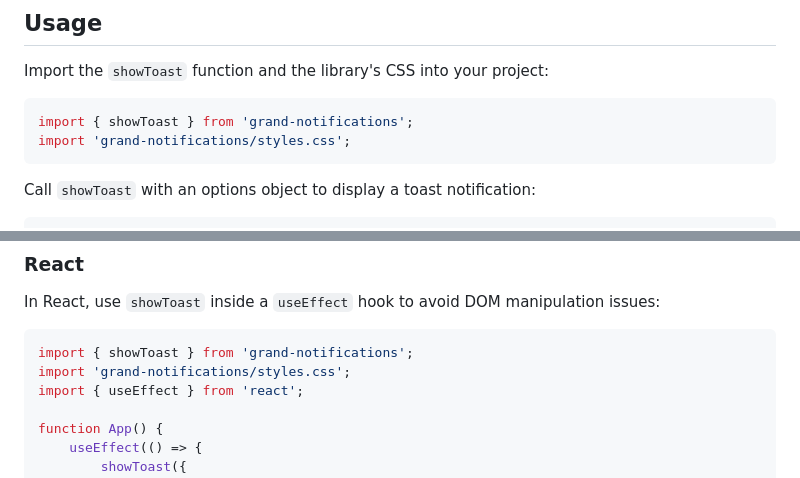
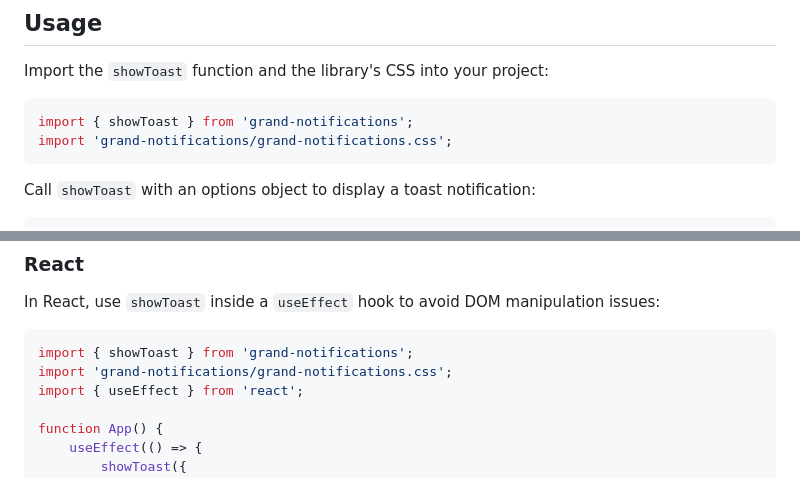
Before and after one commit to rishi-rj-s/grand-notifications, a Markdown page: README.md, 2 parts joined by grey strips. Drawn GitHub-style.

````diff
--- a/README.md
+++ b/README.md
@@ -16,7 +16,7 @@ Import the `showToast` function and the library's CSS into your project:
 
 ```javascript
 import { showToast } from 'grand-notifications';
-import 'grand-notifications/styles.css';
+import 'grand-notifications/grand-notifications.css';
 ```
 
 Call `showToast` with an options object to display a toast notification:
@@ -102,7 +102,7 @@ In React, use `showToast` inside a `useEffect` hook to avoid DOM manipulation is
 
 ```javascript
 import { showToast } from 'grand-notifications';
-import 'grand-notifications/styles.css';
+import 'grand-notifications/grand-notifications.css';
 import { useEffect } from 'react';
 
 function App() {
````
